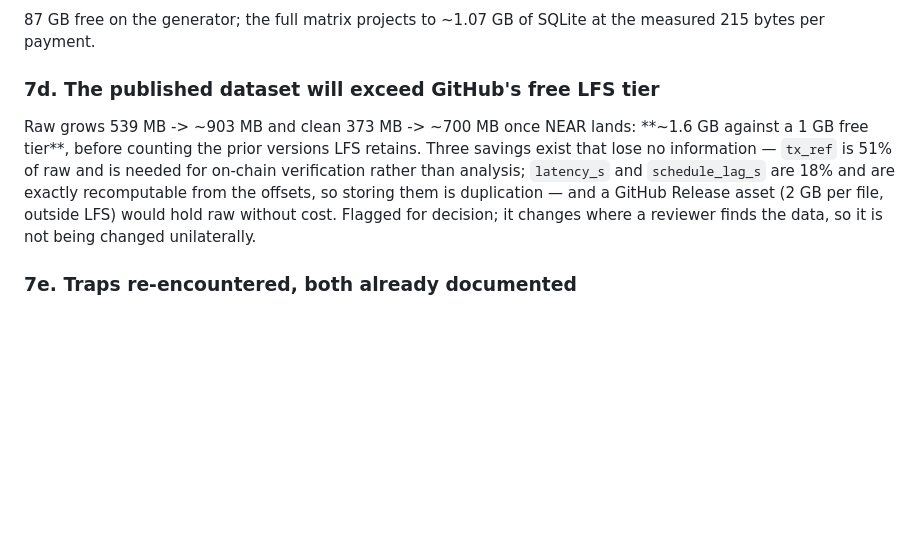
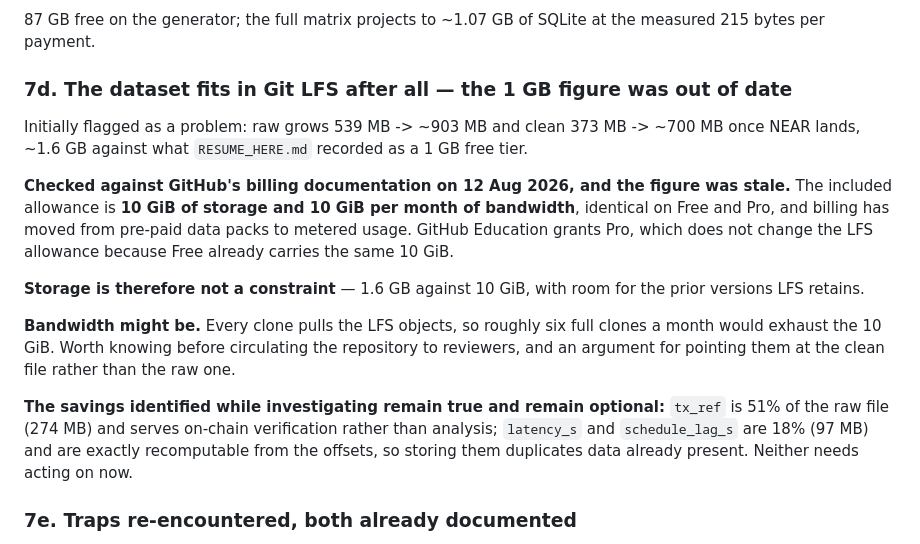
Before and after one commit to OnGodCR/Remittance-Research-Benchmarking, a Markdown page: METHODOLOGY_LOG.md, the part around the change. Drawn GitHub-style; blank space fills up the shorter version.

```diff
--- a/METHODOLOGY_LOG.md
+++ b/METHODOLOGY_LOG.md
@@ -811,16 +811,31 @@ because the fix — filter to valid runs — belongs in the check itself.
 87 GB free on the generator; the full matrix projects to ~1.07 GB of SQLite at
 the measured 215 bytes per payment.
 
-### 7d. The published dataset will exceed GitHub's free LFS tier
+### 7d. The dataset fits in Git LFS after all — the 1 GB figure was out of date
 
-Raw grows 539 MB -> ~903 MB and clean 373 MB -> ~700 MB once NEAR lands:
-**~1.6 GB against a 1 GB free tier**, before counting the prior versions LFS
-retains. Three savings exist that lose no information — `tx_ref` is 51% of raw
-and is needed for on-chain verification rather than analysis; `latency_s` and
-`schedule_lag_s` are 18% and are exactly recomputable from the offsets, so
-storing them is duplication — and a GitHub Release asset (2 GB per file, outside
-LFS) would hold raw without cost. Flagged for decision; it changes where a
-reviewer finds the data, so it is not being changed unilaterally.
+Initially flagged as a problem: raw grows 539 MB -> ~903 MB and clean 373 MB ->
+~700 MB once NEAR lands, ~1.6 GB against what `RESUME_HERE.md` recorded as a
+1 GB free tier.
+
+**Checked against GitHub's billing documentation on 12 Aug 2026, and the figure
+was stale.** The included allowance is **10 GiB of storage and 10 GiB per month
+of bandwidth**, identical on Free and Pro, and billing has moved from pre-paid
+data packs to metered usage. GitHub Education grants Pro, which does not change
+the LFS allowance because Free already carries the same 10 GiB.
+
+**Storage is therefore not a constraint** — 1.6 GB against 10 GiB, with room for
+the prior versions LFS retains.
+
+**Bandwidth might be.** Every clone pulls the LFS objects, so roughly six full
+clones a month would exhaust the 10 GiB. Worth knowing before circulating the
+repository to reviewers, and an argument for pointing them at the clean file
+rather than the raw one.
+
+**The savings identified while investigating remain true and remain optional:**
+`tx_ref` is 51% of the raw file (274 MB) and serves on-chain verification rather
+than analysis; `latency_s` and `schedule_lag_s` are 18% (97 MB) and are exactly
+recomputable from the offsets, so storing them duplicates data already present.
+Neither needs acting on now.
 
 ### 7e. Traps re-encountered, both already documented
 
```
Also changed, not shown: RESUME_HERE.md (+1 -1 lines).
